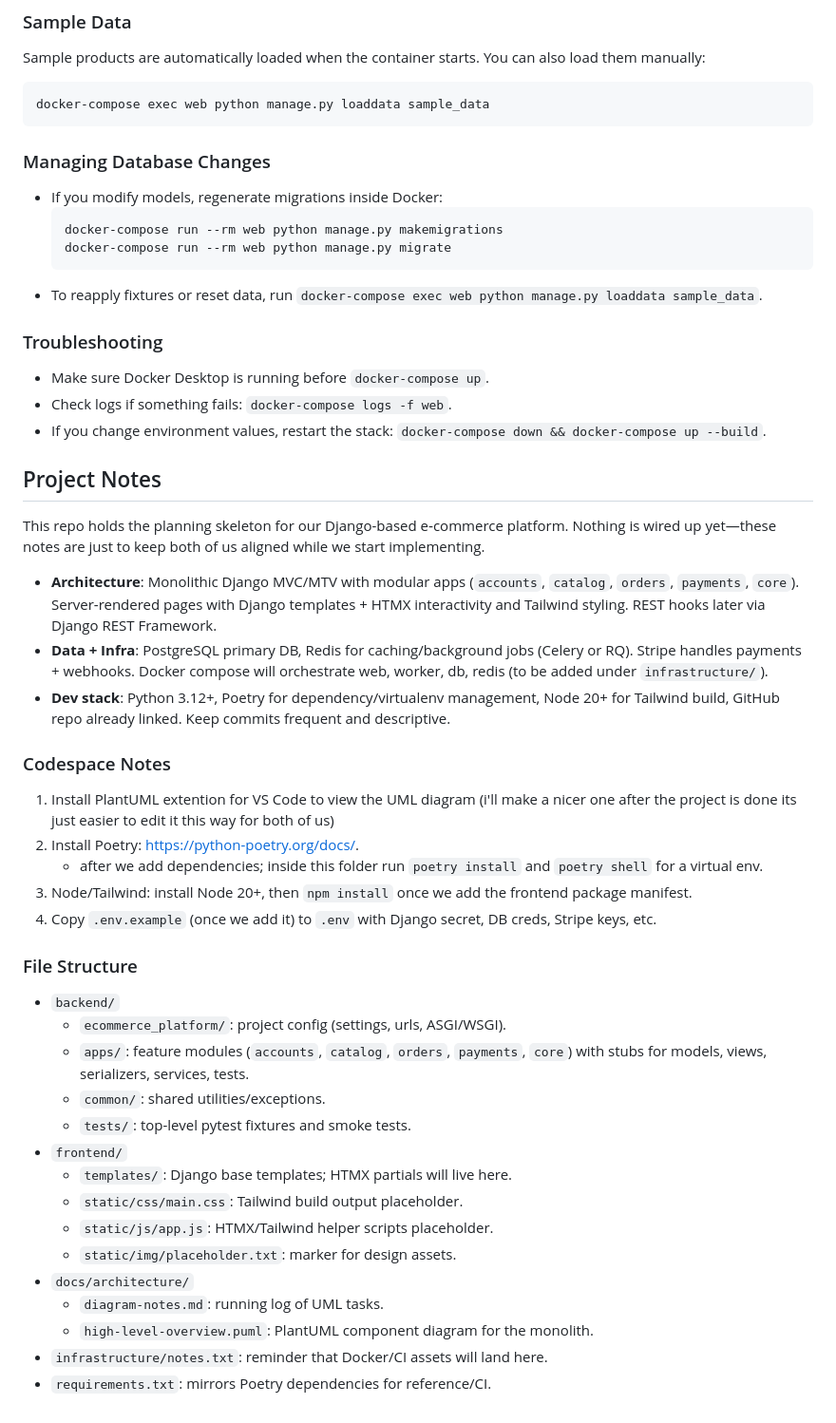
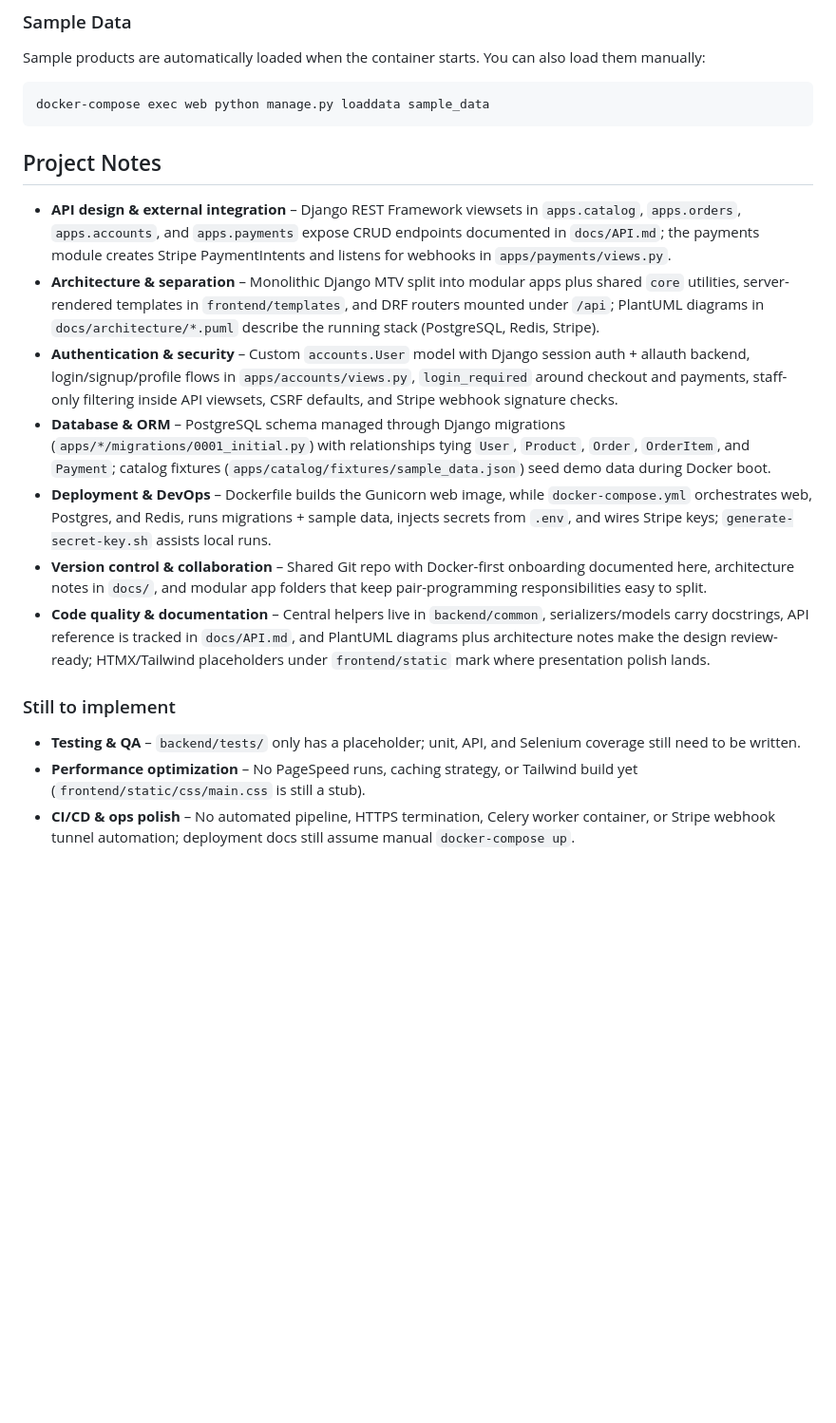
Before and after one commit to Faraj-M/E-Commerce-Platform, a Markdown page: README.md, the part around the change. Shown at 95% size. GitHub-like rendering; blank space fills up the shorter version.

````diff
--- a/README.md
+++ b/README.md
@@ -40,6 +40,8 @@ Sample products are automatically loaded when the container starts. You can also
 docker-compose exec web python manage.py loaddata sample_data
 ```
 
+<!--
+
 ### Managing Database Changes
 - If you modify models, regenerate migrations inside Docker:
   ```bash
@@ -52,35 +54,21 @@ docker-compose exec web python manage.py loaddata sample_data
 - Make sure Docker Desktop is running before `docker-compose up`.
 - Check logs if something fails: `docker-compose logs -f web`.
 - If you change environment values, restart the stack: `docker-compose down && docker-compose up --build`.
+-->
+
+
 
 ## Project Notes
 
-This repo holds the planning skeleton for our Django-based e‑commerce platform. Nothing is wired up yet—these notes are just to keep both of us aligned while we start implementing.
+- **API design & external integration** – Django REST Framework viewsets in `apps.catalog`, `apps.orders`, `apps.accounts`, and `apps.payments` expose CRUD endpoints documented in `docs/API.md`; the payments module creates Stripe PaymentIntents and listens for webhooks in `apps/payments/views.py`.
+- **Architecture & separation** – Monolithic Django MTV split into modular apps plus shared `core` utilities, server-rendered templates in `frontend/templates`, and DRF routers mounted under `/api`; PlantUML diagrams in `docs/architecture/*.puml` describe the running stack (PostgreSQL, Redis, Stripe).
+- **Authentication & security** – Custom `accounts.User` model with Django session auth + allauth backend, login/signup/profile flows in `apps/accounts/views.py`, `login_required` around checkout and payments, staff-only filtering inside API viewsets, CSRF defaults, and Stripe webhook signature checks.
+- **Database & ORM** – PostgreSQL schema managed through Django migrations (`apps/*/migrations/0001_initial.py`) with relationships tying `User`, `Product`, `Order`, `OrderItem`, and `Payment`; catalog fixtures (`apps/catalog/fixtures/sample_data.json`) seed demo data during Docker boot.
+- **Deployment & DevOps** – Dockerfile builds the Gunicorn web image, while `docker-compose.yml` orchestrates web, Postgres, and Redis, runs migrations + sample data, injects secrets from `.env`, and wires Stripe keys; `generate-secret-key.sh` assists local runs.
+- **Version control & collaboration** – Shared Git repo with Docker-first onboarding documented here, architecture notes in `docs/`, and modular app folders that keep pair-programming responsibilities easy to split.
+- **Code quality & documentation** – Central helpers live in `backend/common`, serializers/models carry docstrings, API reference is tracked in `docs/API.md`, and PlantUML diagrams plus architecture notes make the design review-ready; HTMX/Tailwind placeholders under `frontend/static` mark where presentation polish lands.
 
-- **Architecture**: Monolithic Django MVC/MTV with modular apps (`accounts`, `catalog`, `orders`, `payments`, `core`). Server-rendered pages with Django templates + HTMX interactivity and Tailwind styling. REST hooks later via Django REST Framework.
-- **Data + Infra**: PostgreSQL primary DB, Redis for caching/background jobs (Celery or RQ). Stripe handles payments + webhooks. Docker compose will orchestrate web, worker, db, redis (to be added under `infrastructure/`).
-- **Dev stack**: Python 3.12+, Poetry for dependency/virtualenv management, Node 20+ for Tailwind build, GitHub repo already linked. Keep commits frequent and descriptive.
-
-### Codespace Notes
-1. Install PlantUML extention for VS Code to view the UML diagram (i'll make a nicer one after the project is done its just easier to edit it this way for both of us)
-2. Install Poetry: https://python-poetry.org/docs/.
-    - after we add dependencies; inside this folder run `poetry install` and `poetry shell` for a virtual env.
-3. Node/Tailwind: install Node 20+, then `npm install` once we add the frontend package manifest.
-4. Copy `.env.example` (once we add it) to `.env` with Django secret, DB creds, Stripe keys, etc.
-
-### File Structure
-- `backend/`
-  - `ecommerce_platform/`: project config (settings, urls, ASGI/WSGI).
-  - `apps/`: feature modules (`accounts`, `catalog`, `orders`, `payments`, `core`) with stubs for models, views, serializers, services, tests.
-  - `common/`: shared utilities/exceptions.
-  - `tests/`: top-level pytest fixtures and smoke tests.
-- `frontend/`
-  - `templates/`: Django base templates; HTMX partials will live here.
-  - `static/css/main.css`: Tailwind build output placeholder.
-  - `static/js/app.js`: HTMX/Tailwind helper scripts placeholder.
-  - `static/img/placeholder.txt`: marker for design assets.
-- `docs/architecture/`
-  - `diagram-notes.md`: running log of UML tasks.
-  - `high-level-overview.puml`: PlantUML component diagram for the monolith.
-- `infrastructure/notes.txt`: reminder that Docker/CI assets will land here.
-- `requirements.txt`: mirrors Poetry dependencies for reference/CI.
+### Still to implement
+- **Testing & QA** – `backend/tests/` only has a placeholder; unit, API, and Selenium coverage still need to be written.
+- **Performance optimization** – No PageSpeed runs, caching strategy, or Tailwind build yet (`frontend/static/css/main.css` is still a stub).
+- **CI/CD & ops polish** – No automated pipeline, HTTPS termination, Celery worker container, or Stripe webhook tunnel automation; deployment docs still assume manual `docker-compose up`.
````
